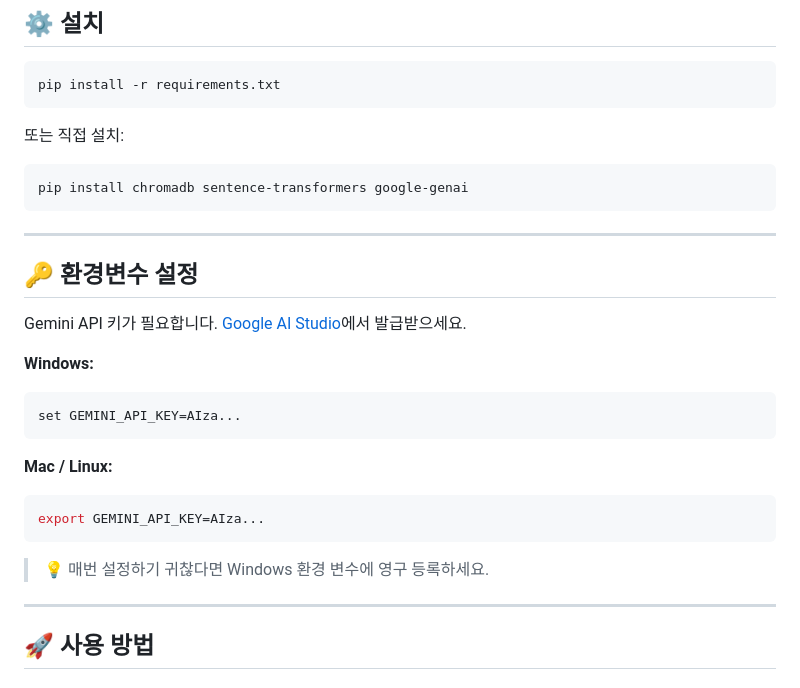
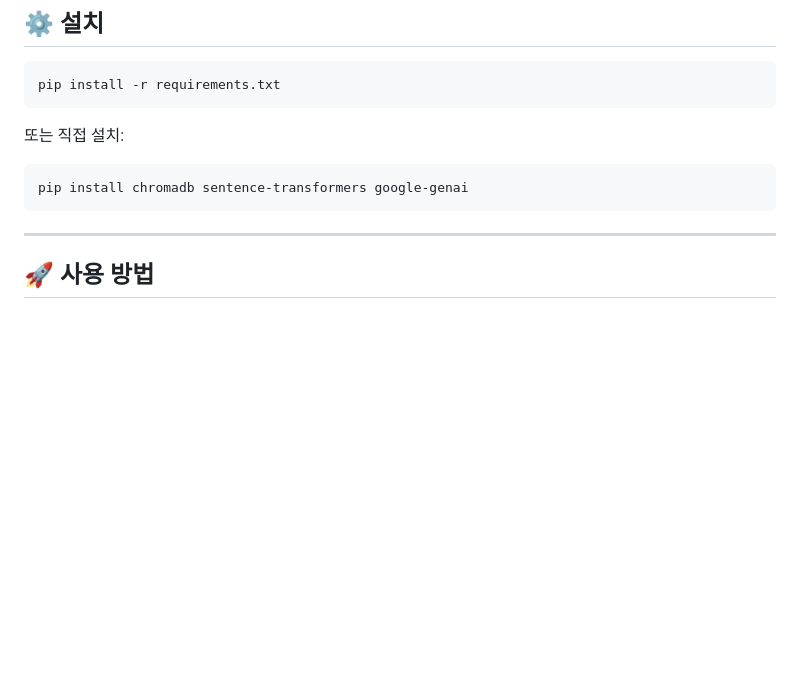
Before and after one commit to yooplay03-ai/rag-chatbot, a Markdown page: README.md, the part around the change. Drawn GitHub-style; blank space fills up the shorter version.

Commit message:
README: 환경변수 설정 섹션 삭제

````diff
--- a/README.md
+++ b/README.md
@@ -44,24 +44,6 @@ pip install -r requirements.txt
 ```bash
 pip install chromadb sentence-transformers google-genai
 ```
-
----
-
-## 🔑 환경변수 설정
-
-Gemini API 키가 필요합니다. [Google AI Studio](https://aistudio.google.com/app/apikey)에서 발급받으세요.
-
-**Windows:**
-```bash
-set GEMINI_API_KEY=AIza...
-```
-
-**Mac / Linux:**
-```bash
-export GEMINI_API_KEY=AIza...
-```
-
-> 💡 매번 설정하기 귀찮다면 Windows 환경 변수에 영구 등록하세요.
 
 ---
 
````
